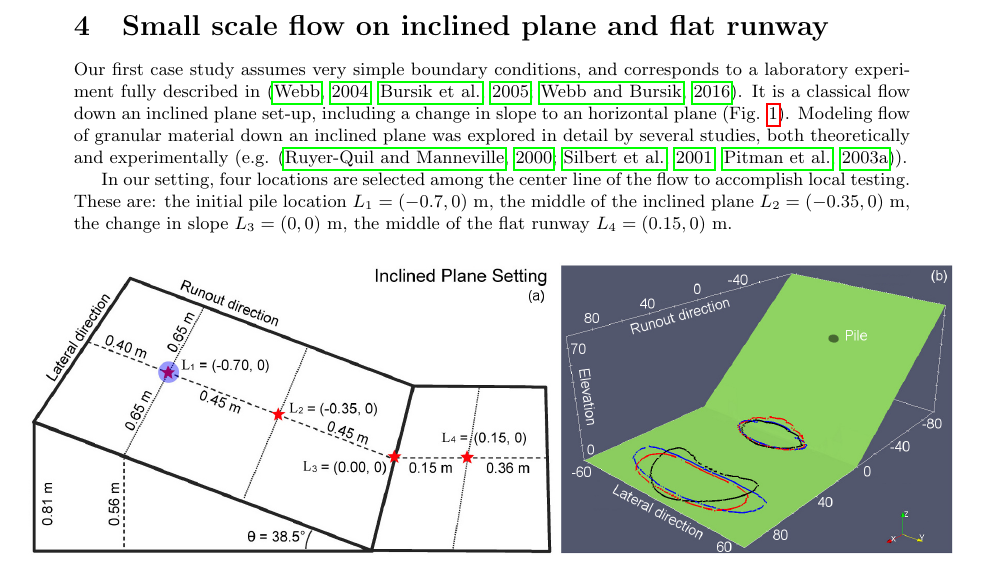
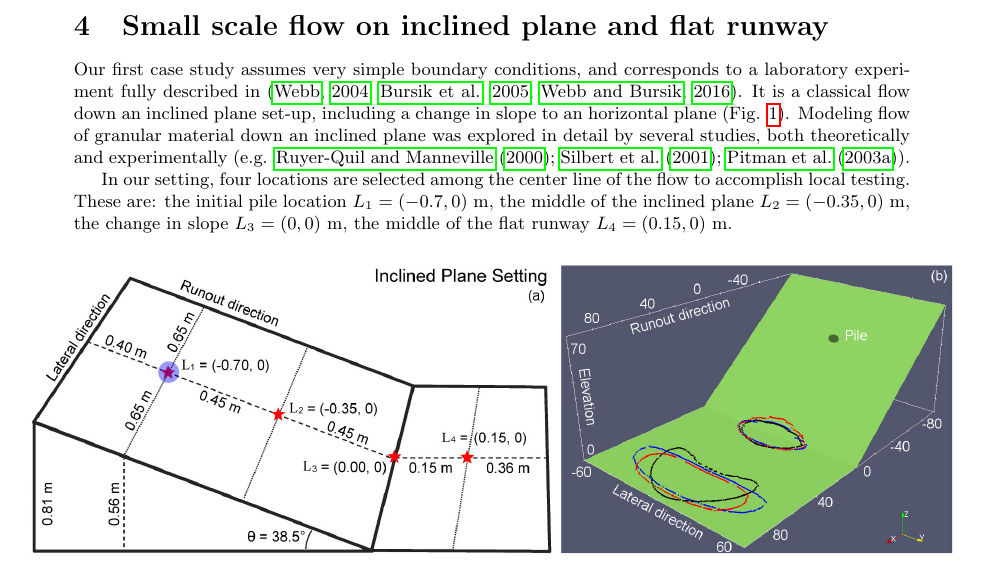
Before and after one commit to abani1/Modeling_stats, a LaTeX document (rheo_paper.tex): part of page 10 of 39, cut so that both start at the same text. Compiled offline with pdfLaTeX.

Commit message:
one parenthesis

```diff
--- a/rheo_paper.tex
+++ b/rheo_paper.tex
@@ -329,7 +329,7 @@ Finally, we also study the spatial integrals defined by $F(t)=\int_{\mathbb R^k}
 
 
 \section{Small scale flow on inclined plane and flat runway}\label{sec:QoIs}
-Our first case study assumes very simple boundary conditions, and corresponds to a laboratory experiment fully described in \citep{Webb2004, Bursik2005, WebbBursik2016}. It is a classical flow down an inclined plane set-up, including a change in slope to an horizontal plane (Fig. \ref{fig:Ramp-first}). Modeling flow of granular material down an inclined plane was explored in detail by several studies, both theoretically and experimentally (e.g. \citep{RuyerQuil2000, Silbert2001, Pitman2003b}).
+Our first case study assumes very simple boundary conditions, and corresponds to a laboratory experiment fully described in \citep{Webb2004, Bursik2005, WebbBursik2016}. It is a classical flow down an inclined plane set-up, including a change in slope to an horizontal plane (Fig. \ref{fig:Ramp-first}). Modeling flow of granular material down an inclined plane was explored in detail by several studies, both theoretically and experimentally (e.g. \cite{RuyerQuil2000, Silbert2001, Pitman2003b}).
 
 In our setting, four locations are selected among the center line of the flow to accomplish local testing. These are: the initial pile location $L_1=(-0.7,0)$ m, the middle of the inclined plane $L_2=(-0.35,0)$ m, the change in slope $L_3=(0,0)$ m, the middle of the flat runway $L_4=(0.15,0)$ m.
 \begin{figure}[H]
```
